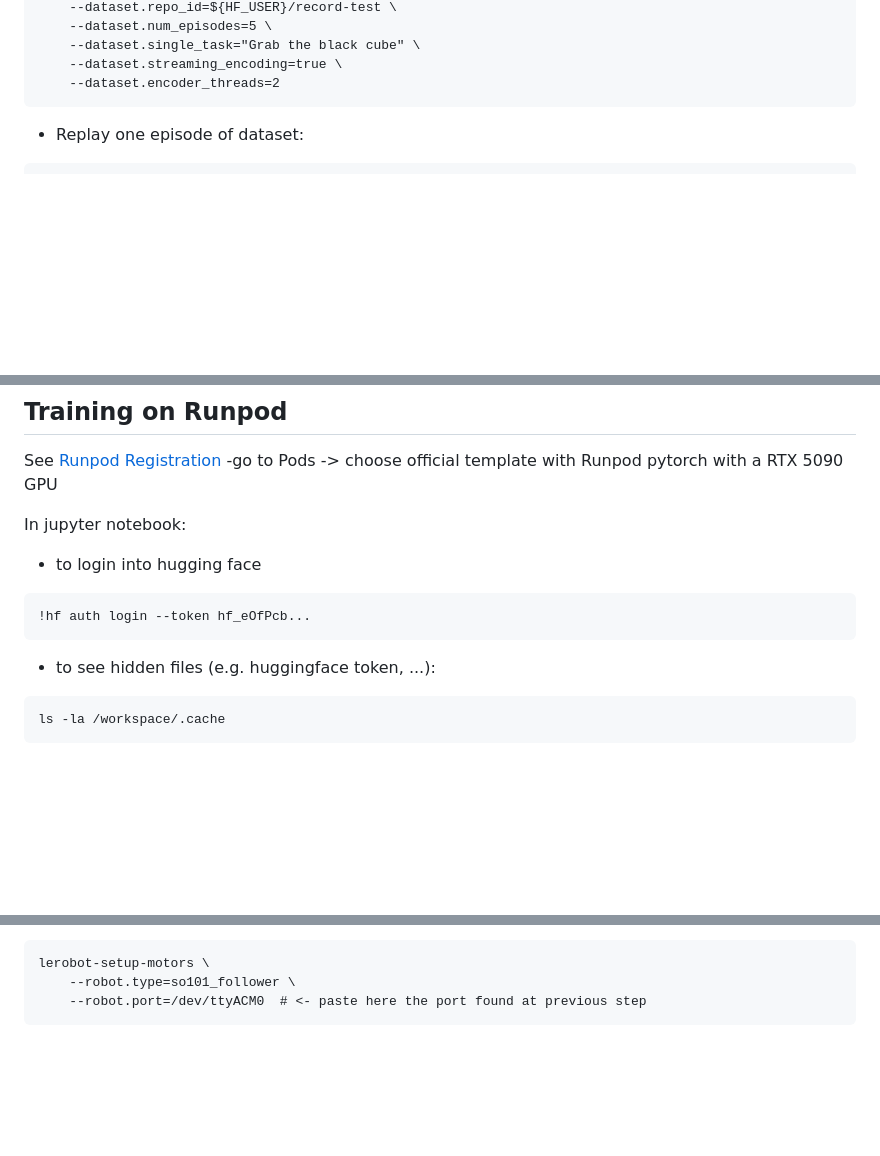
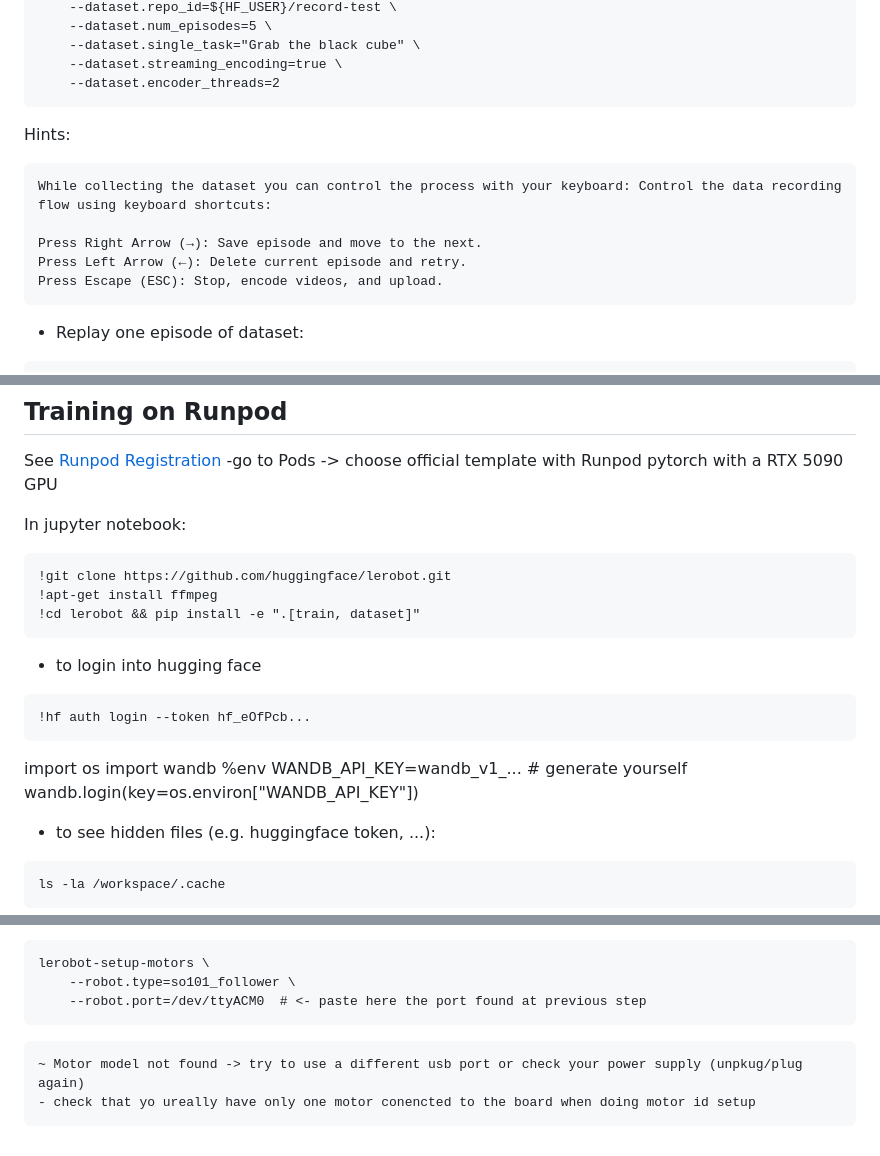
Before and after one commit to zhaw-physical-ai/cas-pair, a Markdown page: so101/sol/SO-101-LEROBOT-IMITATION-SOL.md, 3 parts joined by grey strips. Drawn GitHub-style; blank space fills up the shorter version.

Commit message:
runpod jupyter code extension

````diff
--- a/so101/sol/SO-101-LEROBOT-IMITATION-SOL.md
+++ b/so101/sol/SO-101-LEROBOT-IMITATION-SOL.md
@@ -152,7 +152,14 @@ lerobot-record \
     --dataset.streaming_encoding=true \
     --dataset.encoder_threads=2
 ```
+Hints:
+```
+While collecting the dataset you can control the process with your keyboard: Control the data recording flow using keyboard shortcuts:
 
+Press Right Arrow (→): Save episode and move to the next.
+Press Left Arrow (←): Delete current episode and retry.
+Press Escape (ESC): Stop, encode videos, and upload.
+```
 - Replay one episode of dataset:
 ```
 lerobot-replay \
@@ -200,11 +207,21 @@ See [Runpod Registration](../SO-101-TASK-DESCRIPTION.md#runpod-registration)
 -go to Pods -> choose official template with Runpod pytorch with a RTX 5090 GPU
 
 In jupyter notebook:
+```
+!git clone https://github.com/huggingface/lerobot.git
+!apt-get install ffmpeg
+!cd lerobot && pip install -e ".[train, dataset]"
+```
+
 - to login into hugging face
-
 ```
 !hf auth login --token hf_eOfPcb...
 ```
+
+import os
+import wandb
+%env WANDB_API_KEY=wandb_v1_... # generate yourself
+wandb.login(key=os.environ["WANDB_API_KEY"])
 
 - to see hidden files (e.g. huggingface token, ...):
 
@@ -252,3 +269,8 @@ lerobot-setup-motors \
     --robot.type=so101_follower \
     --robot.port=/dev/ttyACM0  # <- paste here the port found at previous step
 ```
+
+```
+~ Motor model not found -> try to use a different usb port or check your power supply (unpkug/plug again)
+- check that yo ureally have only one motor conencted to the board when doing motor id setup
+```
````
Also changed, not shown: other parts of so101/sol/SO-101-LEROBOT-IMITATION-SOL.md (+1 -1 lines).
